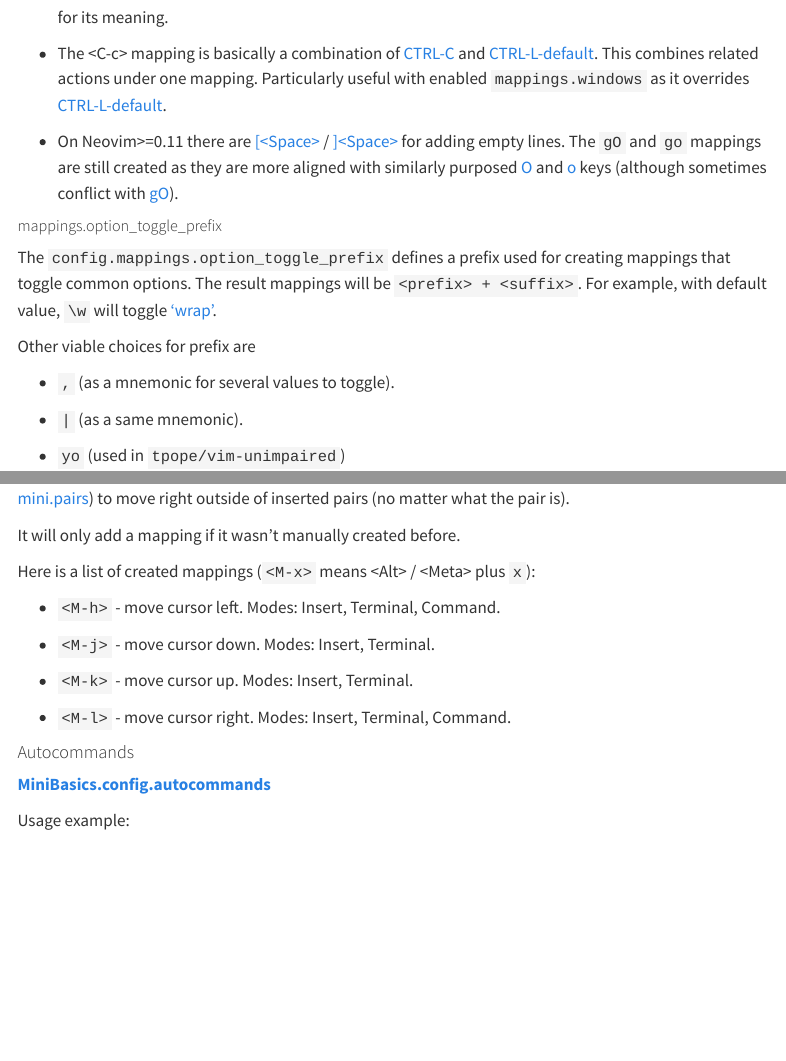
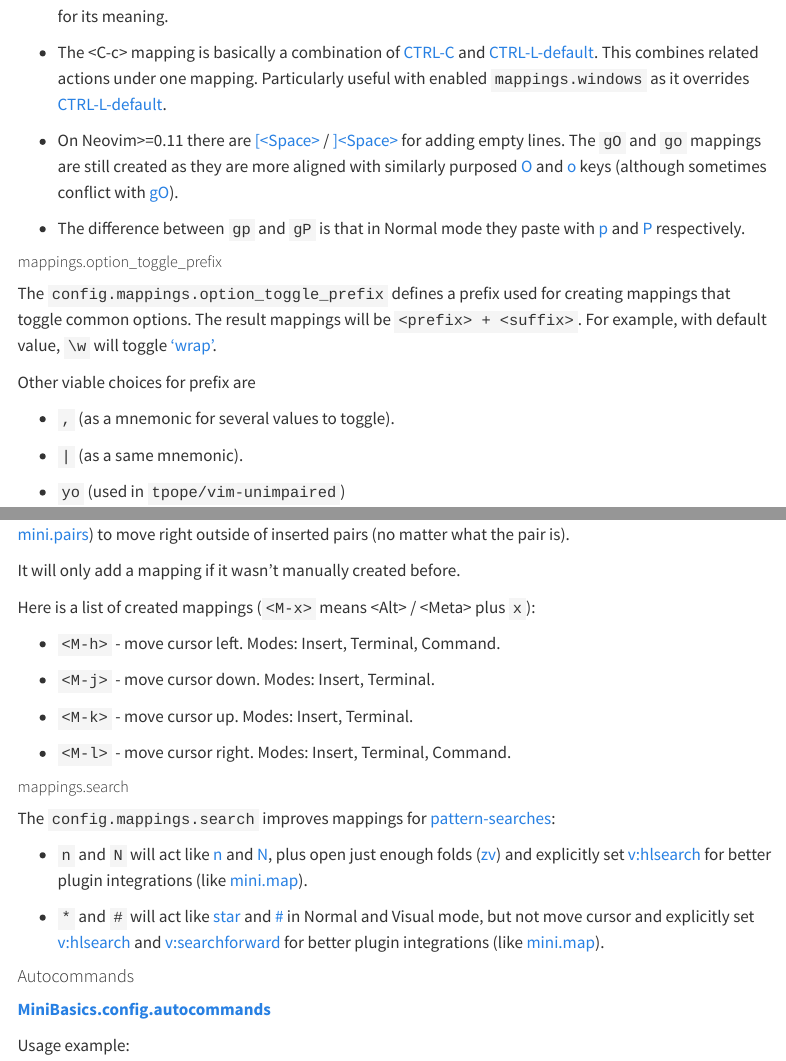
Before and after one commit to nvim-mini/nvim-mini.org, a Quarto document (mini.nvim/doc/mini-basics.qmd): the page in a window 1100 px wide, from 5890 px down before the commit and from 6020 px down after it, so that both start at the same text, and a second part further down, joined at a grey line. Rendered offline with R 4.5, knitr and Pandoc in place of Quarto, with nearby package versions; menus at the side of the page are left out.

Commit message:
feat(mini.nvim): sync to 2261943

````diff
--- a/mini.nvim/doc/mini-basics.qmd
+++ b/mini.nvim/doc/mini-basics.qmd
@@ -343,6 +349,9 @@ Notes:
 - On Neovim>=0.11 there are [\[<span class="help-syntax-keys">\<Space\></span>](https://neovim.io/doc/user/helptag.html?tag=[<Space>) / [\]<span class="help-syntax-keys">\<Space\></span>](https://neovim.io/doc/user/helptag.html?tag=]<Space>) for adding empty lines.
   The `gO` and `go` mappings are still created as they are more aligned with
   similarly purposed [O](https://neovim.io/doc/user/helptag.html?tag=O) and [o](https://neovim.io/doc/user/helptag.html?tag=o) keys (although sometimes conflict with [gO](https://neovim.io/doc/user/helptag.html?tag=gO)).
+
+- The difference between `gp` and `gP` is that in Normal mode they paste
+  with [p](https://neovim.io/doc/user/helptag.html?tag=p) and [P](https://neovim.io/doc/user/helptag.html?tag=P) respectively.
 
 ##### mappings.option_toggle_prefix {#minibasics.config-mappings-mappings.option_toggle_prefix}
 
@@ -445,6 +454,18 @@ Here is a list of created mappings (`<M-x>` means <span class="help-syntax-keys"
 
 - `<M-l>` - move cursor right. Modes: Insert, Terminal, Command.
 
+##### mappings.search {#minibasics.config-mappings-mappings.search}
+
+
+The `config.mappings.search` improves mappings for [pattern-searches](https://neovim.io/doc/user/helptag.html?tag=pattern-searches):
+
+- `n` and `N` will act like [n](https://neovim.io/doc/user/helptag.html?tag=n) and [N](https://neovim.io/doc/user/helptag.html?tag=N), plus open just enough folds ([zv](https://neovim.io/doc/user/helptag.html?tag=zv)) and
+  explicitly set [v:hlsearch](https://neovim.io/doc/user/helptag.html?tag=v:hlsearch) for better plugin integrations (like [mini.map](mini-map.qmd#mini.map)).
+
+- `*` and `#` will act like [star](https://neovim.io/doc/user/helptag.html?tag=star) and [#](https://neovim.io/doc/user/helptag.html?tag=#) in Normal and Visual mode, but not move
+  cursor and explicitly set [v:hlsearch](https://neovim.io/doc/user/helptag.html?tag=v:hlsearch) and [v:searchforward](https://neovim.io/doc/user/helptag.html?tag=v:searchforward) for better plugin
+  integrations (like [mini.map](mini-map.qmd#mini.map)).
+
 #### Autocommands {#minibasics.config-autocommands}
 
 
--- a/mini.nvim/doc/mini-map.qmd
+++ b/mini.nvim/doc/mini-map.qmd
@@ -839,8 +839,9 @@ Integration count reflects number of actual matches.
 It prompts integration highlighting update on every change of ['hlsearch'](https://neovim.io/doc/user/helptag.html?tag='hlsearch')
 (see [OptionSet](https://neovim.io/doc/user/helptag.html?tag=OptionSet)) or [v:hlsearch](https://neovim.io/doc/user/helptag.html?tag=v:hlsearch). Note that it is not happening for some keys:
 
-- After starting search with [n](https://neovim.io/doc/user/helptag.html?tag=n), [N](https://neovim.io/doc/user/helptag.html?tag=N), [star](https://neovim.io/doc/user/helptag.html?tag=star), or [#](https://neovim.io/doc/user/helptag.html?tag=#).
-  To enable highlight update on this keys, make custom mappings. Like this:
+- After starting search with [n](https://neovim.io/doc/user/helptag.html?tag=n), [N](https://neovim.io/doc/user/helptag.html?tag=N), [star](https://neovim.io/doc/user/helptag.html?tag=star), or [#](https://neovim.io/doc/user/helptag.html?tag=#). To enable highlight
+  update on these keys, make custom mappings. The recommended way is to use
+  `config.mappings.search=true` in [mini.basics](mini-basics.qmd#mini.basics). Or create manually like this:
 
   ```lua
   for _, key in ipairs({ 'n', 'N', '*', '#' }) do
````
Also changed, not shown: mini.nvim/readmes/mini-basics.md (+3 -0 lines), mini.nvim/CHANGELOG.md, mini.nvim/doc/mini-basics.qmd (6 more changed lines).
